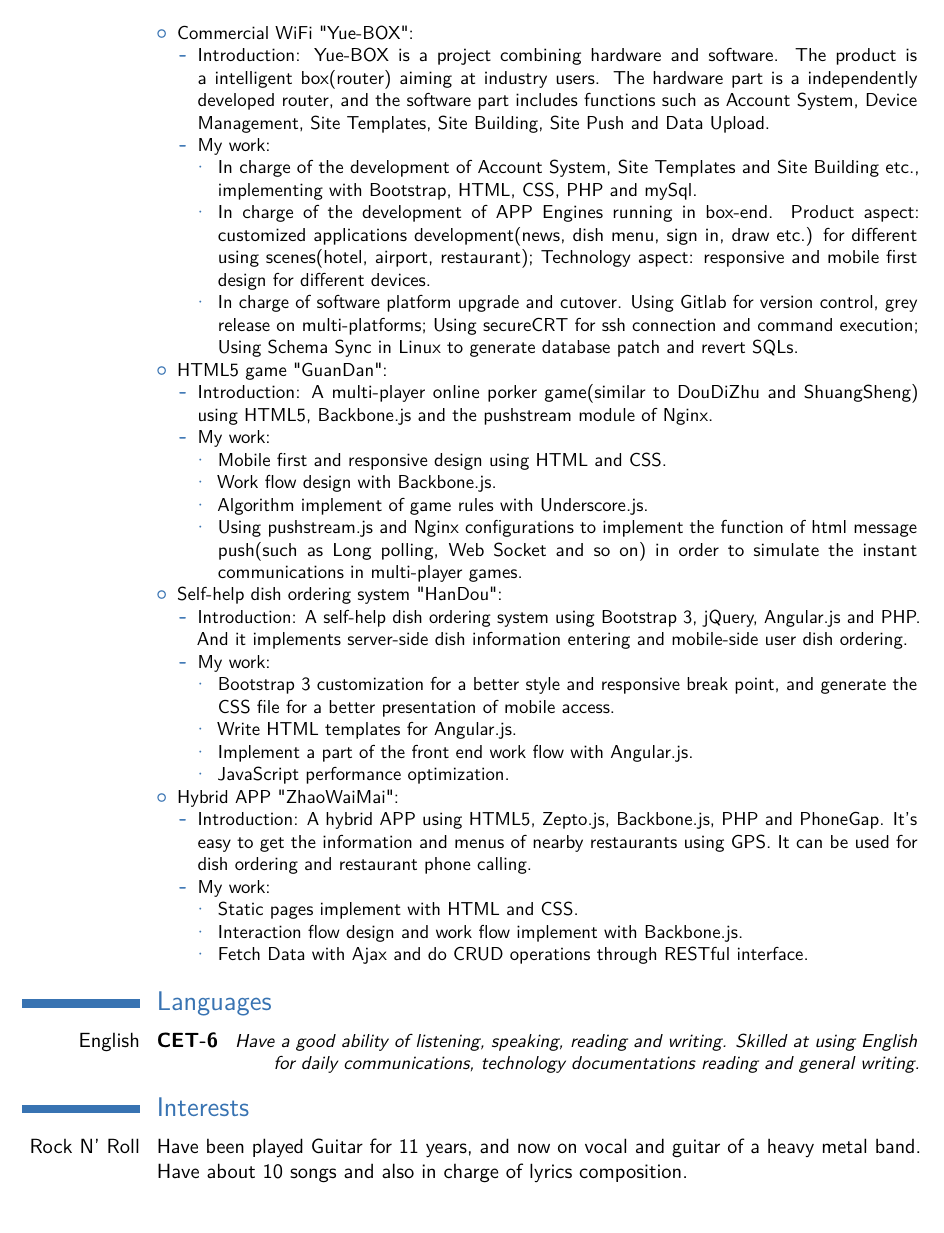
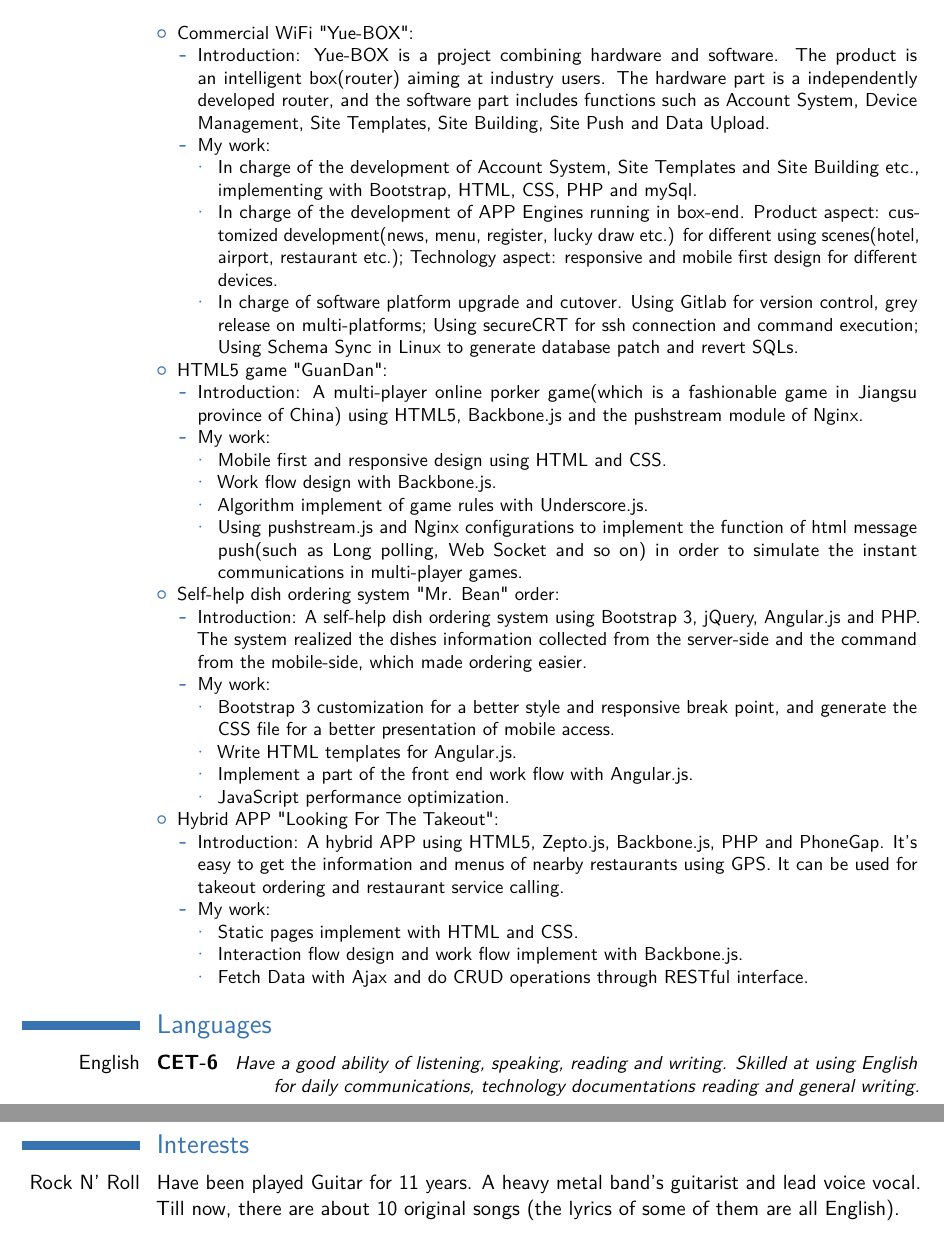
Before and after one commit to rodickmini/cv, a LaTeX CV (caiyou_cv_en.tex): part of page 2 of 2 before the commit and two parts of pages 2 and 3 of 3 after it, the two joined at a grey line, cut so that both start at the same text. Compiled offline with pdfLaTeX.

Commit message:
根据媳妇的指导进行修改

```diff
--- a/caiyou_cv_en.tex
+++ b/caiyou_cv_en.tex
@@ -84,17 +84,17 @@ Familiar with Algorithms such as Binary Tree, Diagram, Sort, Dynamic Programming
 \begin{itemize}%
 \item Commercial WiFi "Yue-BOX":
   \begin{itemize}%
-  \item Introduction: Yue-BOX is a project combining hardware and software. The product is a intelligent box(router) aiming at industry users. The hardware part is a independently developed router, and the software part includes functions such as Account System, Device Management, Site Templates, Site Building, Site Push and Data Upload.
+  \item Introduction: Yue-BOX is a project combining hardware and software. The product is an intelligent box(router) aiming at industry users. The hardware part is a independently developed router, and the software part includes functions such as Account System, Device Management, Site Templates, Site Building, Site Push and Data Upload.
   \item My work:
       \begin{itemize}%
         \item In charge of the development of Account System, Site Templates and Site Building etc., implementing with Bootstrap, HTML, CSS, PHP and mySql.
-        \item In charge of the development of APP Engines running in box-end. Product aspect: customized applications development(news, dish menu, sign in, draw etc.) for different using scenes(hotel, airport, restaurant); Technology aspect: responsive and mobile first design for different devices.
+        \item In charge of the development of APP Engines running in box-end. Product aspect: customized development(news, menu, register, lucky draw etc.) for different using scenes(hotel, airport, restaurant etc.); Technology aspect: responsive and mobile first design for different devices.
         \item In charge of software platform upgrade and cutover. Using Gitlab for version control, grey release on multi-platforms; Using secureCRT for ssh connection and command execution; Using Schema Sync in Linux to generate database patch and revert SQLs.
       \end{itemize}
   \end{itemize}
 \item HTML5 game "GuanDan":
   \begin{itemize}%
-  \item Introduction: A multi-player online porker game(similar to DouDiZhu and ShuangSheng) using HTML5, Backbone.js and the pushstream module of Nginx.
+  \item Introduction: A multi-player online porker game(which is a fashionable game in Jiangsu province of China) using HTML5, Backbone.js and the pushstream module of Nginx.
   \item My work:
       \begin{itemize}%
         \item Mobile first and responsive design using HTML and CSS.
@@ -103,9 +103,9 @@ Familiar with Algorithms such as Binary Tree, Diagram, Sort, Dynamic Programming
         \item Using pushstream.js and Nginx configurations to implement the function of html message push(such as Long polling, Web Socket and so on) in order to simulate the instant communications in multi-player games.
       \end{itemize}
   \end{itemize}
-\item Self-help dish ordering system "HanDou":
+\item Self-help dish ordering system "Mr. Bean" order:
   \begin{itemize}%
-  \item Introduction: A self-help dish ordering system using Bootstrap 3, jQuery, Angular.js and PHP. And it implements server-side dish information entering and mobile-side user dish ordering.
+  \item Introduction: A self-help dish ordering system using Bootstrap 3, jQuery, Angular.js and PHP. The system realized the dishes information collected from the server-side and the command from the mobile-side, which made ordering easier.
   \item My work:
       \begin{itemize}%
         \item Bootstrap 3 customization for a better style and responsive break point, and generate the CSS file for a better presentation of mobile access.
@@ -114,9 +114,9 @@ Familiar with Algorithms such as Binary Tree, Diagram, Sort, Dynamic Programming
         \item JavaScript performance optimization.
       \end{itemize}
   \end{itemize}
-\item Hybrid APP "ZhaoWaiMai":
+\item Hybrid APP "Looking For The Takeout":
   \begin{itemize}%
-  \item Introduction: A hybrid APP using HTML5, Zepto.js, Backbone.js, PHP and PhoneGap. It's easy to get the information and menus of nearby restaurants using GPS. It can be used for dish ordering and restaurant phone calling.
+  \item Introduction: A hybrid APP using HTML5, Zepto.js, Backbone.js, PHP and PhoneGap. It's easy to get the information and menus of nearby restaurants using GPS. It can be used for takeout ordering and restaurant service calling.
   \item My work:
       \begin{itemize}%
         \item Static pages implement with HTML and CSS.
@@ -130,7 +130,7 @@ Familiar with Algorithms such as Binary Tree, Diagram, Sort, Dynamic Programming
 \cvitemwithcomment{English}{CET-6}{Have a good ability of listening, speaking, reading and writing. Skilled at using English for daily communications, technology documentations reading and general writing.}
 
 \section{Interests}
-\cvitem{Rock N' Roll}{Have been played Guitar for 11 years, and now on vocal and guitar of a heavy metal band. Have about 10 songs and also in charge of lyrics composition.}
+\cvitem{Rock N' Roll}{Have been played Guitar for 11 years. A heavy metal band's guitarist and lead voice vocal. Till now, there are about 10 original songs (the lyrics of some of them are all English).}
 
 
 \end{document}
```
Also changed, not shown: caiyou_cv_en.pdf, 4 other files.
